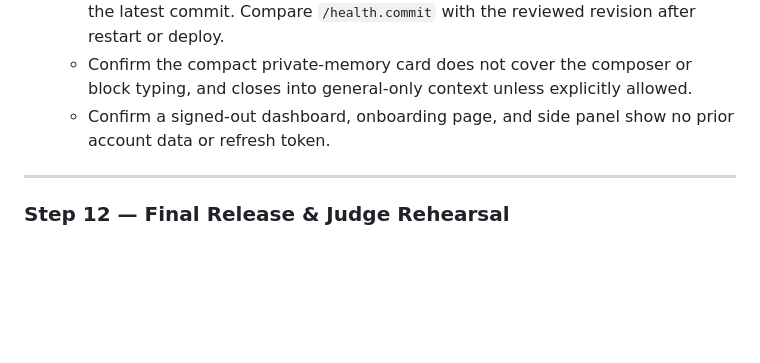
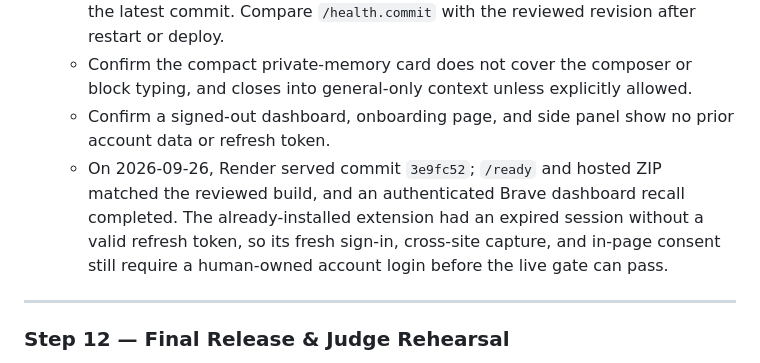
Before and after one commit to Radioactive012/Pelican, a Markdown page: v3.md, the part around the change. GitHub-like rendering; blank space fills up the shorter version.

Commit message:
Record live deployment checks and remaining browser gate

```diff
--- a/v3.md
+++ b/v3.md
@@ -294,6 +294,7 @@ Each step addresses specific fragile failure modes. Here is where the system bre
   - A stale local server process can report `/ready` while running code from before the latest commit. Compare `/health.commit` with the reviewed revision after restart or deploy.
   - Confirm the compact private-memory card does not cover the composer or block typing, and closes into general-only context unless explicitly allowed.
   - Confirm a signed-out dashboard, onboarding page, and side panel show no prior account data or refresh token.
+  - On 2026-09-26, Render served commit `3e9fc52`; `/ready` and hosted ZIP matched the reviewed build, and an authenticated Brave dashboard recall completed. The already-installed extension had an expired session without a valid refresh token, so its fresh sign-in, cross-site capture, and in-page consent still require a human-owned account login before the live gate can pass.
 
 ---
 
```
Also changed, not shown: AGENTS.md (+1 -1 lines).
